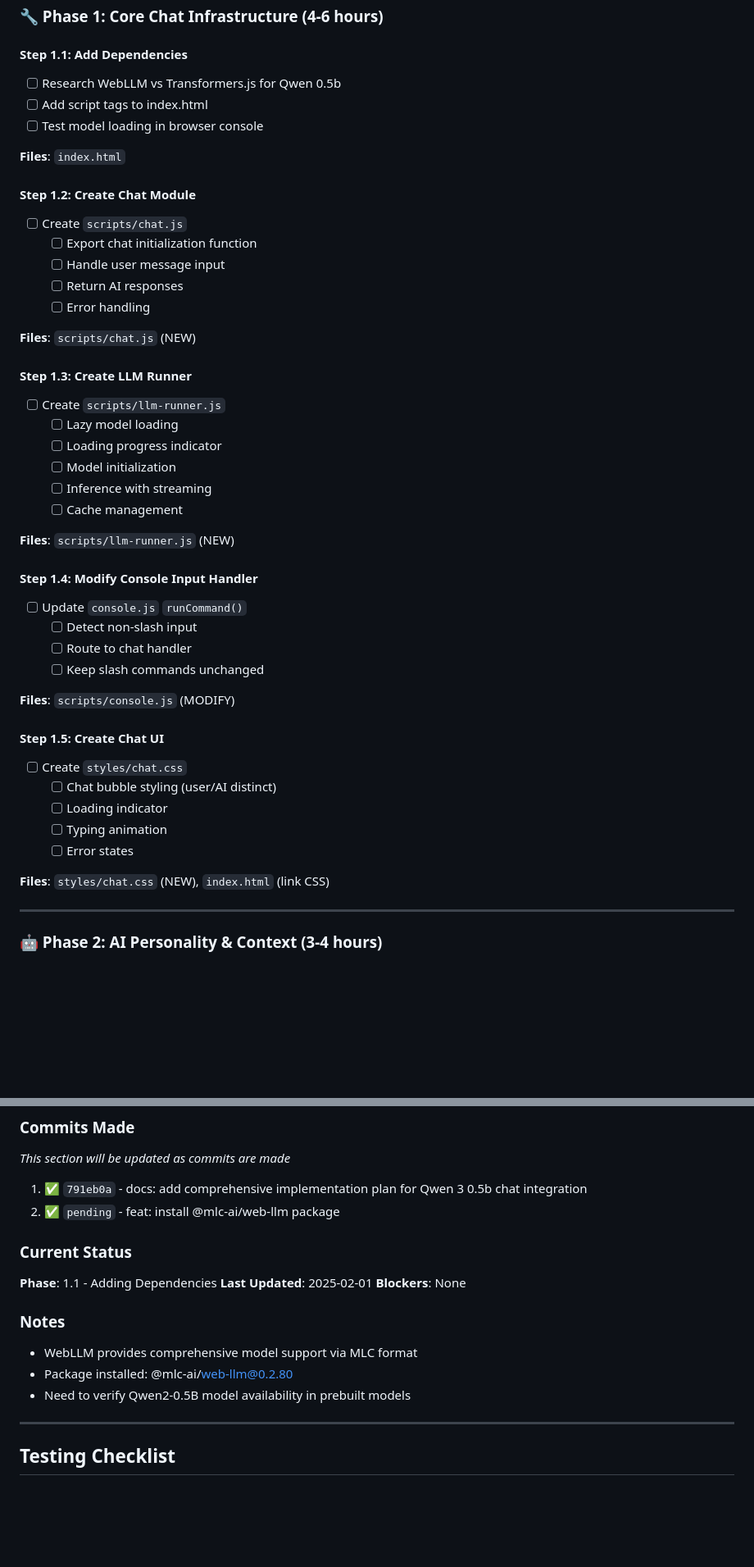
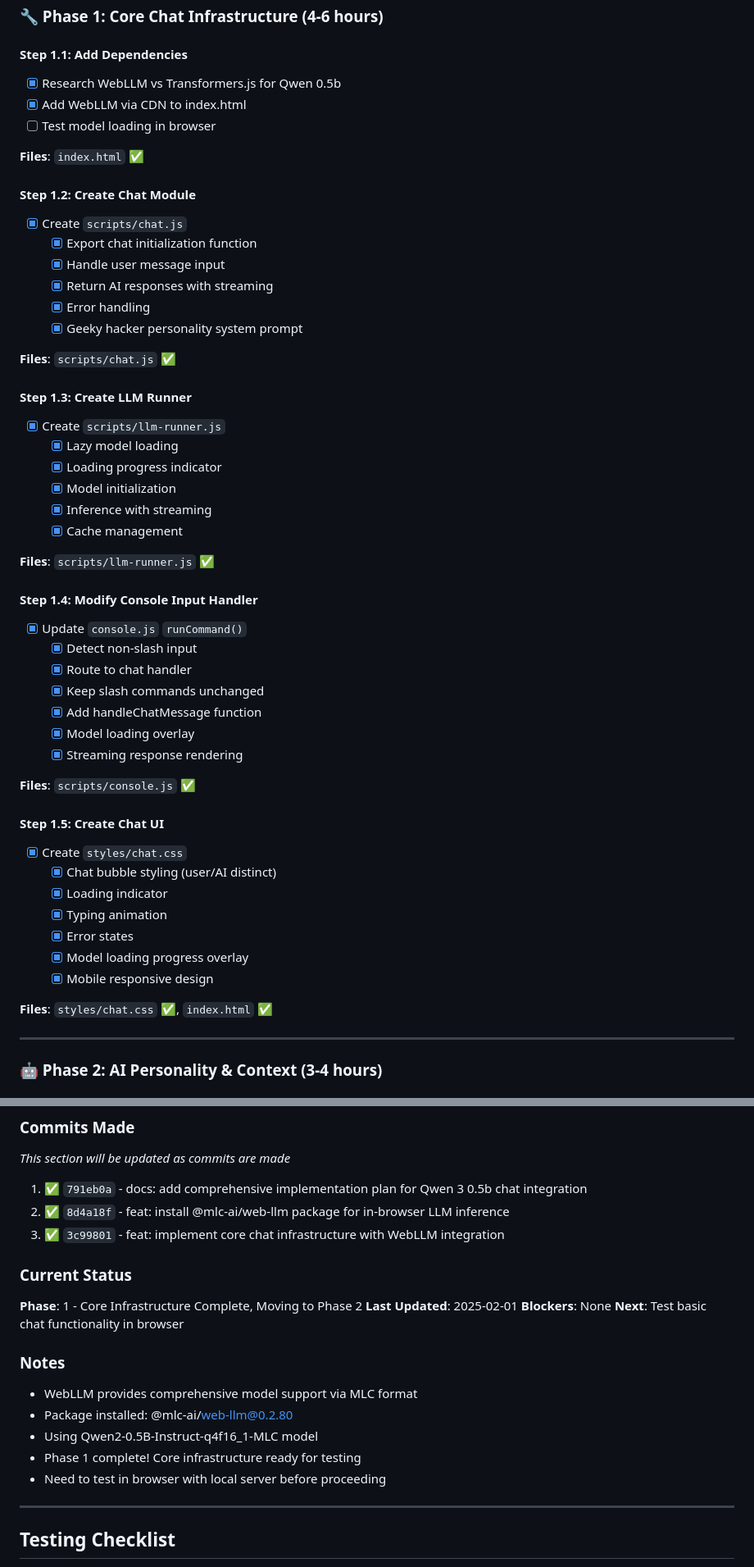
Before and after one commit to connglli/connglli.github.io, a Markdown page: PLAN.md, 2 parts joined by grey strips. Shown at 82% size. GitHub-like rendering; blank space fills up the shorter version.

Commit message:
docs: update PLAN.md - Phase 1 core infrastructure complete

```diff
--- a/PLAN.md
+++ b/PLAN.md
@@ -35,47 +35,53 @@ User Input (console.js)
 ### 🔧 Phase 1: Core Chat Infrastructure (4-6 hours)
 
 #### Step 1.1: Add Dependencies
-- [ ] Research WebLLM vs Transformers.js for Qwen 0.5b
-- [ ] Add script tags to index.html
-- [ ] Test model loading in browser console
+- [x] Research WebLLM vs Transformers.js for Qwen 0.5b
+- [x] Add WebLLM via CDN to index.html
+- [ ] Test model loading in browser
 
-**Files**: `index.html`
+**Files**: `index.html` ✅
 
 #### Step 1.2: Create Chat Module
-- [ ] Create `scripts/chat.js`
-  - [ ] Export chat initialization function
-  - [ ] Handle user message input
-  - [ ] Return AI responses
-  - [ ] Error handling
+- [x] Create `scripts/chat.js`
+  - [x] Export chat initialization function
+  - [x] Handle user message input
+  - [x] Return AI responses with streaming
+  - [x] Error handling
+  - [x] Geeky hacker personality system prompt
 
-**Files**: `scripts/chat.js` (NEW)
+**Files**: `scripts/chat.js` ✅
 
 #### Step 1.3: Create LLM Runner
-- [ ] Create `scripts/llm-runner.js`
-  - [ ] Lazy model loading
-  - [ ] Loading progress indicator
-  - [ ] Model initialization
-  - [ ] Inference with streaming
-  - [ ] Cache management
+- [x] Create `scripts/llm-runner.js`
+  - [x] Lazy model loading
+  - [x] Loading progress indicator
+  - [x] Model initialization
+  - [x] Inference with streaming
+  - [x] Cache management
 
-**Files**: `scripts/llm-runner.js` (NEW)
+**Files**: `scripts/llm-runner.js` ✅
 
 #### Step 1.4: Modify Console Input Handler
-- [ ] Update `console.js` `runCommand()`
-  - [ ] Detect non-slash input
-  - [ ] Route to chat handler
-  - [ ] Keep slash commands unchanged
+- [x] Update `console.js` `runCommand()`
+  - [x] Detect non-slash input
+  - [x] Route to chat handler
+  - [x] Keep slash commands unchanged
+  - [x] Add handleChatMessage function
+  - [x] Model loading overlay
+  - [x] Streaming response rendering
 
-**Files**: `scripts/console.js` (MODIFY)
+**Files**: `scripts/console.js` ✅
 
 #### Step 1.5: Create Chat UI
-- [ ] Create `styles/chat.css`
-  - [ ] Chat bubble styling (user/AI distinct)
-  - [ ] Loading indicator
-  - [ ] Typing animation
-  - [ ] Error states
+- [x] Create `styles/chat.css`
+  - [x] Chat bubble styling (user/AI distinct)
+  - [x] Loading indicator
+  - [x] Typing animation
+  - [x] Error states
+  - [x] Model loading progress overlay
+  - [x] Mobile responsive design
 
-**Files**: `styles/chat.css` (NEW), `index.html` (link CSS)
+**Files**: `styles/chat.css` ✅, `index.html` ✅
 
 ---
 
@@ -252,17 +258,21 @@ homepage/
 *This section will be updated as commits are made*
 
 1. ✅ `791eb0a` - docs: add comprehensive implementation plan for Qwen 3 0.5b chat integration
-2. ✅ `pending` - feat: install @mlc-ai/web-llm package
+2. ✅ `8d4a18f` - feat: install @mlc-ai/web-llm package for in-browser LLM inference
+3. ✅ `3c99801` - feat: implement core chat infrastructure with WebLLM integration
 
 ### Current Status
-**Phase**: 1.1 - Adding Dependencies
+**Phase**: 1 - Core Infrastructure Complete, Moving to Phase 2
 **Last Updated**: 2025-02-01
 **Blockers**: None
+**Next**: Test basic chat functionality in browser
 
 ### Notes
 - WebLLM provides comprehensive model support via MLC format
 - Package installed: @mlc-ai/web-llm@0.2.80
-- Need to verify Qwen2-0.5B model availability in prebuilt models
+- Using Qwen2-0.5B-Instruct-q4f16_1-MLC model
+- Phase 1 complete! Core infrastructure ready for testing
+- Need to test in browser with local server before proceeding
 
 ---
 
```
